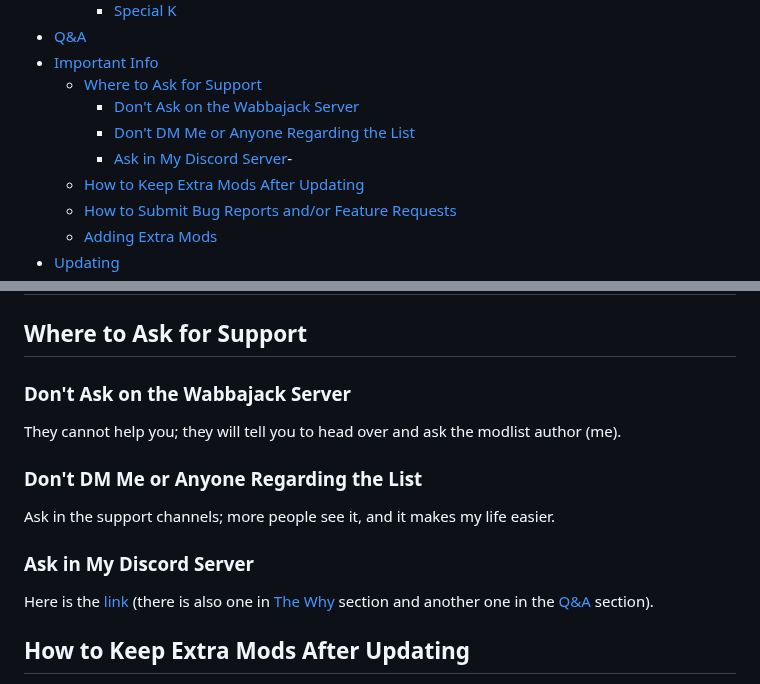
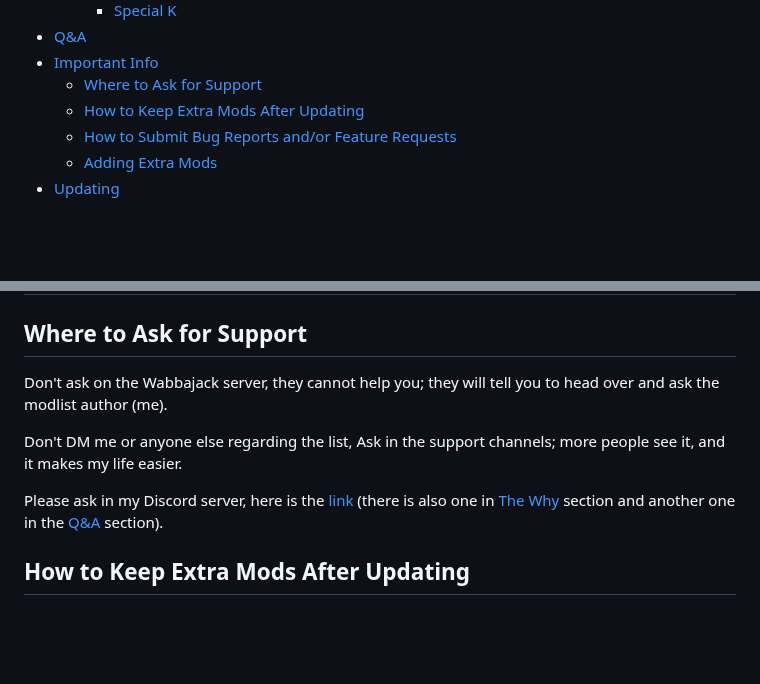
Before and after one commit to StrawChannel95/apocalyptic-wonderland.github.io, a Markdown page: README.md, 2 parts joined by grey strips. GitHub-like rendering; blank space fills up the shorter version.

```diff
--- a/README.md
+++ b/README.md
@@ -41,9 +41,6 @@
 -   [Q&A](#qa)
 -   [Important Info](#important-info)
     - [Where to Ask for Support](#where-to-ask-for-support)
-      - [Don't Ask on the Wabbajack Server](#dont-ask-on-the-wabbajack-server)
-      - [Don't DM Me or Anyone Regarding the List](#dont-dm-me-or-anyone-regarding-the-list)
-      - [Ask in My Discord Server](#ask-in-my-discord-server)-
     - [How to Keep Extra Mods After Updating](#how-to-keep-extra-mods-after-updating)
     - [How to Submit Bug Reports and/or Feature Requests](#how-to-submit-bug-reports-andor-feature-requests)
     - [Adding Extra Mods](#adding-extra-mods)
@@ -396,17 +393,11 @@ consistency, then absolutely.
 
 ## Where to Ask for Support
 
-### Don't Ask on the Wabbajack Server
+Don't ask on the Wabbajack server, they cannot help you; they will tell you to head over and ask the modlist author (me).
 
-They cannot help you; they will tell you to head over and ask the modlist author (me).
+Don't DM me or anyone else regarding the list, Ask in the support channels; more people see it, and it makes my life easier.
 
-### Don't DM Me or Anyone Regarding the List
-
-Ask in the support channels; more people see it, and it makes my life easier.
-
-### Ask in My Discord Server
-
-Here is the [link](https://discord.gg/ez3dsBub8Q) (there is also one in [The Why](#the-why) section and another one in the [Q&A](#qa) section).
+Please ask in my Discord server, here is the [link](https://discord.gg/ez3dsBub8Q) (there is also one in [The Why](#the-why) section and another one in the [Q&A](#qa) section).
 
 ## How to Keep Extra Mods After Updating
 
```
Also changed, not shown: other parts of README.md (+0 -2 lines).
